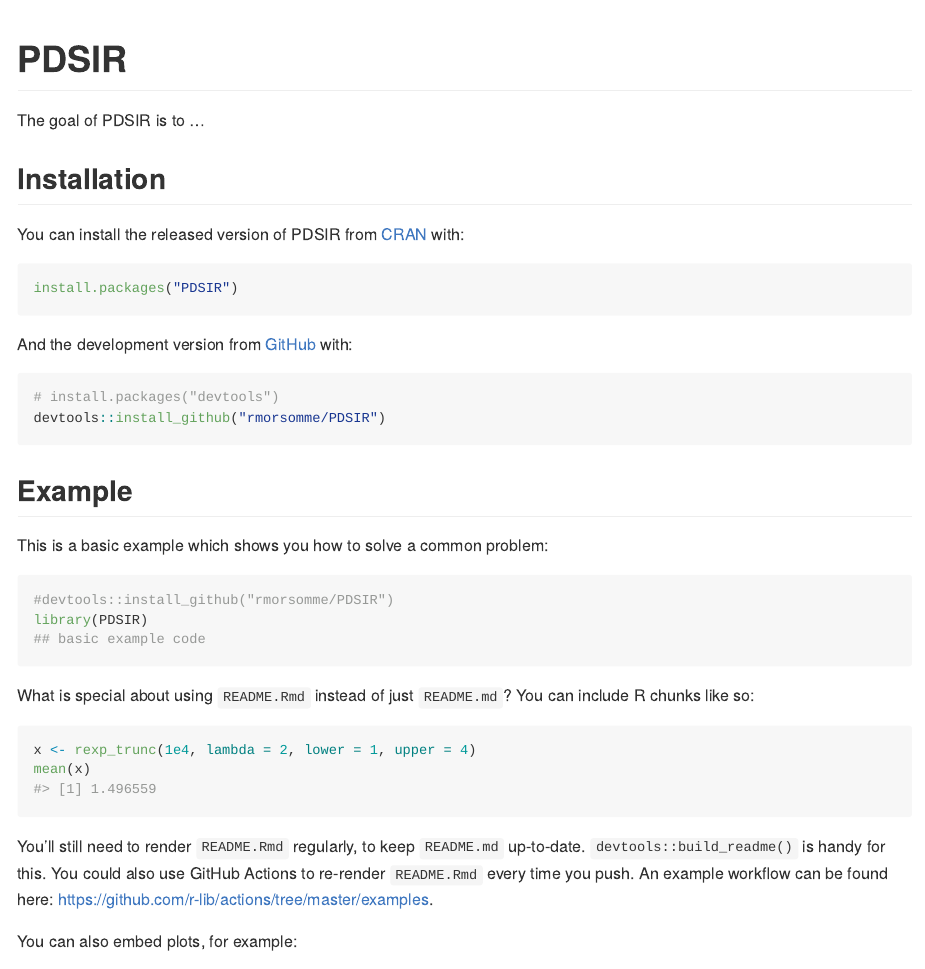
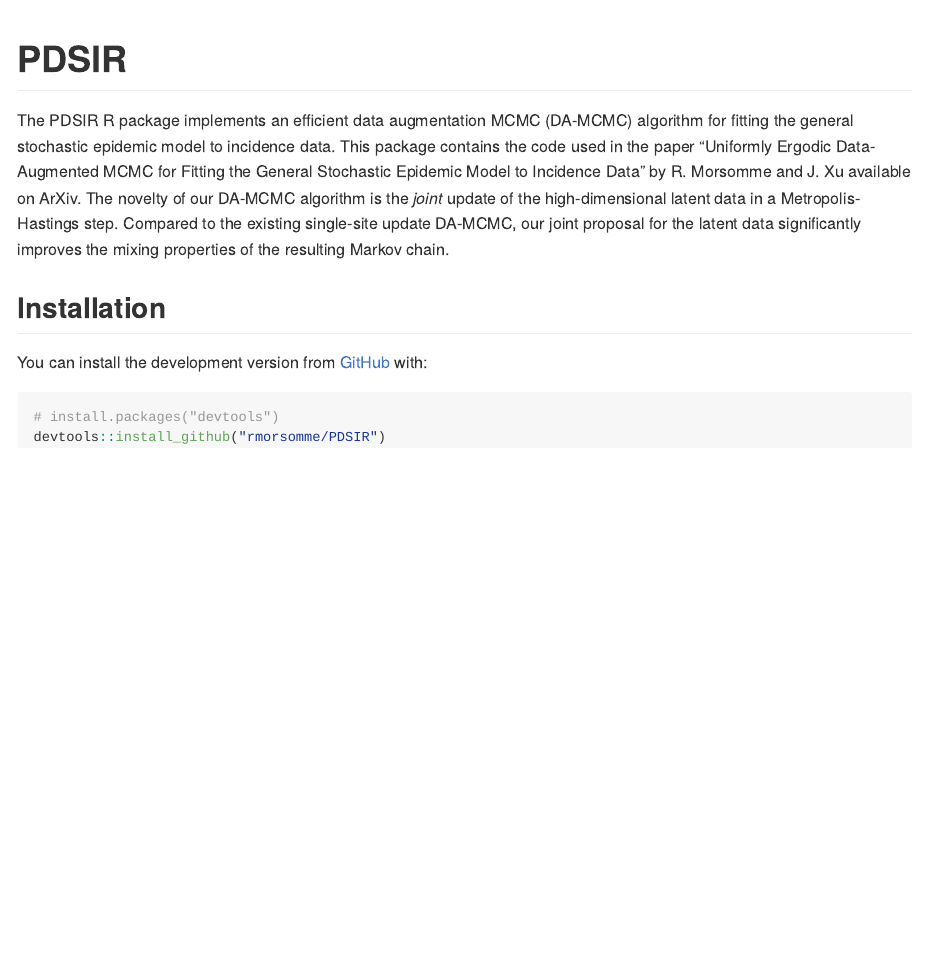
Before and after one commit to rmorsomme/PDSIR, an R Markdown document (README.Rmd): the page in a window 1100 px wide, from its top. The pictures show the output file README.md that the author committed with the source, drawn offline in the style of GitHub.

Commit message:
Update README

````diff
--- a/README.Rmd
+++ b/README.Rmd
@@ -18,39 +18,14 @@
 <!-- badges: start -->
 <!-- badges: end -->
 
-The goal of PDSIR is to ...
+The PDSIR R package implements an efficient data augmentation MCMC (DA-MCMC) algorithm for fitting the general stochastic epidemic model to incidence data. This package contains the code used in the paper "Uniformly Ergodic Data-Augmented MCMC for Fitting the General Stochastic Epidemic Model to Incidence Data" by R. Morsomme and J. Xu available on ArXiv. The novelty of our DA-MCMC algorithm is the *joint* update of the high-dimensional latent data in a Metropolis-Hastings step. Compared to the existing single-site update DA-MCMC, our joint proposal for the latent data significantly improves the mixing properties of the resulting Markov chain.
+
 
 ## Installation
 
-You can install the released version of PDSIR from [CRAN](https://CRAN.R-project.org) with:
-
-``` r
-install.packages("PDSIR")
-```
-
-And the development version from [GitHub](https://github.com/) with:
+You can install the development version from [GitHub](https://github.com/) with:
 
 ``` r
 # install.packages("devtools")
 devtools::install_github("rmorsomme/PDSIR")
 ```
-## Example
-
-This is a basic example which shows you how to solve a common problem:
-
-```{r example}
-#devtools::install_github("rmorsomme/PDSIR")
-library(PDSIR)
-## basic example code
-```
-
-What is special about using `README.Rmd` instead of just `README.md`? You can include R chunks like so:
-
-```{r cars}
-x <- rexp_trunc(1e4, lambda = 2, lower = 1, upper = 4)
-mean(x)
-```
-
-You'll still need to render `README.Rmd` regularly, to keep `README.md` up-to-date. `devtools::build_readme()` is handy for this. You could also use GitHub Actions to re-render `README.Rmd` every time you push. An example workflow can be found here: <https://github.com/r-lib/actions/tree/master/examples>.
-
-You can also embed plots, for example:
````
Also changed, not shown: README.md, README.Rmd (6 more changed lines).
